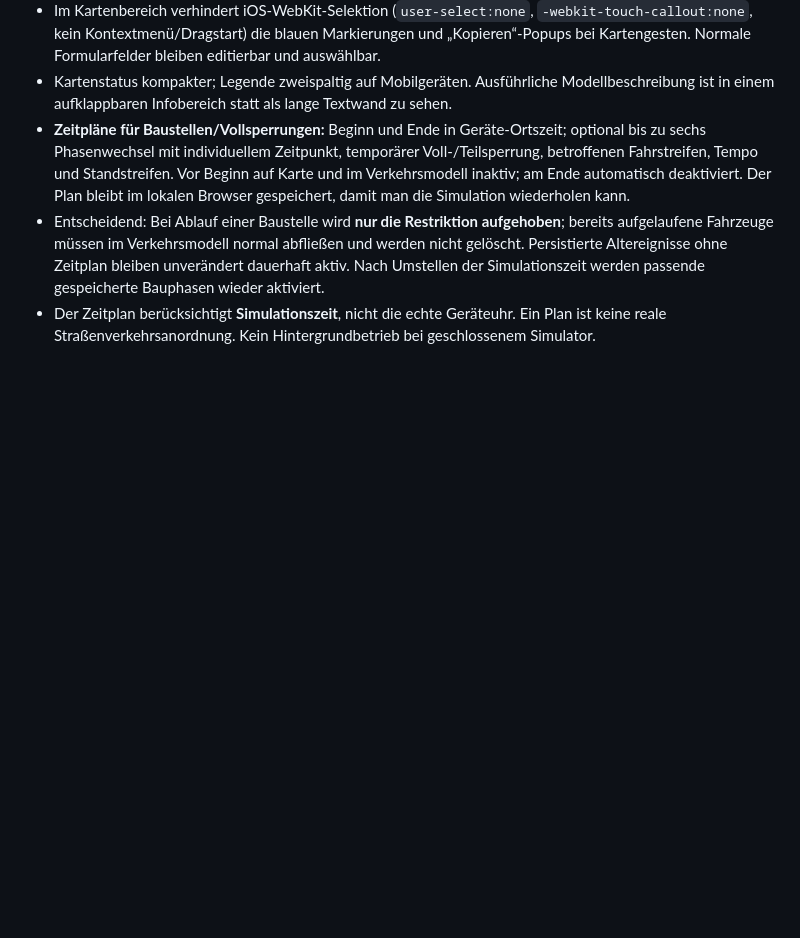
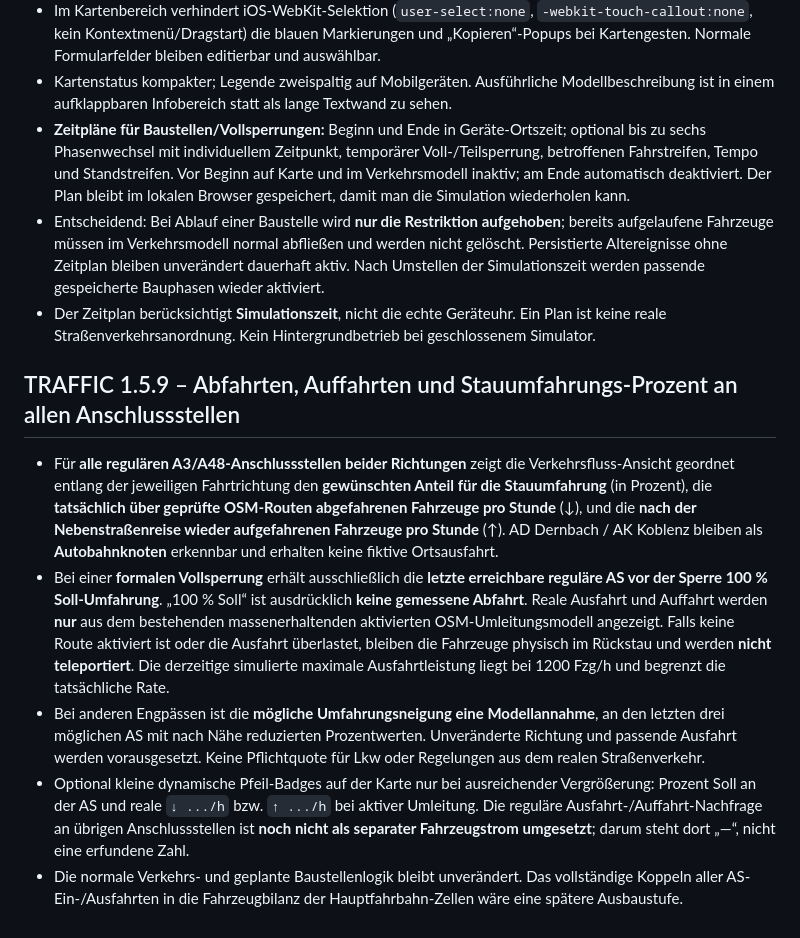
Before and after one commit to colinheinz07-spec/Traffic-Sinulator, a Markdown page: README.md, the part around the change. GitHub-like rendering; blank space fills up the shorter version.

Commit message:
docs/test: TRAFFIC 1.5.9 AS exit/entry reporting and honest 100% Soll percentage

```diff
--- a/README.md
+++ b/README.md
@@ -266,3 +266,12 @@ Bisher fest eingezeichnete orange/rote/dunkelrote Prozentanteile eines Staus ent
 - **Zeitpläne für Baustellen/Vollsperrungen:** Beginn und Ende in Geräte-Ortszeit; optional bis zu sechs Phasenwechsel mit individuellem Zeitpunkt, temporärer Voll-/Teilsperrung, betroffenen Fahrstreifen, Tempo und Standstreifen. Vor Beginn auf Karte und im Verkehrsmodell inaktiv; am Ende automatisch deaktiviert. Der Plan bleibt im lokalen Browser gespeichert, damit man die Simulation wiederholen kann.
 - Entscheidend: Bei Ablauf einer Baustelle wird **nur die Restriktion aufgehoben**; bereits aufgelaufene Fahrzeuge müssen im Verkehrsmodell normal abfließen und werden nicht gelöscht. Persistierte Altereignisse ohne Zeitplan bleiben unverändert dauerhaft aktiv. Nach Umstellen der Simulationszeit werden passende gespeicherte Bauphasen wieder aktiviert.
 - Der Zeitplan berücksichtigt **Simulationszeit**, nicht die echte Geräteuhr. Ein Plan ist keine reale Straßenverkehrsanordnung. Kein Hintergrundbetrieb bei geschlossenem Simulator.
+
+
+## TRAFFIC 1.5.9 – Abfahrten, Auffahrten und Stauumfahrungs-Prozent an allen Anschlussstellen
+
+- Für **alle regulären A3/A48-Anschlussstellen beider Richtungen** zeigt die Verkehrsfluss-Ansicht geordnet entlang der jeweiligen Fahrtrichtung den **gewünschten Anteil für die Stauumfahrung** (in Prozent), die **tatsächlich über geprüfte OSM-Routen abgefahrenen Fahrzeuge pro Stunde** (↓), und die **nach der Nebenstraßenreise wieder aufgefahrenen Fahrzeuge pro Stunde** (↑). AD Dernbach / AK Koblenz bleiben als **Autobahnknoten** erkennbar und erhalten keine fiktive Ortsausfahrt.
+- Bei einer **formalen Vollsperrung** erhält ausschließlich die **letzte erreichbare reguläre AS vor der Sperre 100 % Soll-Umfahrung**. „100 % Soll“ ist ausdrücklich **keine gemessene Abfahrt**. Reale Ausfahrt und Auffahrt werden **nur** aus dem bestehenden massenerhaltenden aktivierten OSM-Umleitungsmodell angezeigt. Falls keine Route aktiviert ist oder die Ausfahrt überlastet, bleiben die Fahrzeuge physisch im Rückstau und werden **nicht teleportiert**. Die derzeitige simulierte maximale Ausfahrtleistung liegt bei 1200 Fzg/h und begrenzt die tatsächliche Rate.
+- Bei anderen Engpässen ist die **mögliche Umfahrungsneigung eine Modellannahme**, an den letzten drei möglichen AS mit nach Nähe reduzierten Prozentwerten. Unveränderte Richtung und passende Ausfahrt werden vorausgesetzt. Keine Pflichtquote für Lkw oder Regelungen aus dem realen Straßenverkehr.
+- Optional kleine dynamische Pfeil-Badges auf der Karte nur bei ausreichender Vergrößerung: Prozent Soll an der AS und reale `↓ .../h` bzw. `↑ .../h` bei aktiver Umleitung. Die reguläre Ausfahrt-/Auffahrt-Nachfrage an übrigen Anschlussstellen ist **noch nicht als separater Fahrzeugstrom umgesetzt**; darum steht dort „—“, nicht eine erfundene Zahl.
+- Die normale Verkehrs- und geplante Baustellenlogik bleibt unverändert. Das vollständige Koppeln aller AS-Ein-/Ausfahrten in die Fahrzeugbilanz der Hauptfahrbahn-Zellen wäre eine spätere Ausbaustufe.
```
